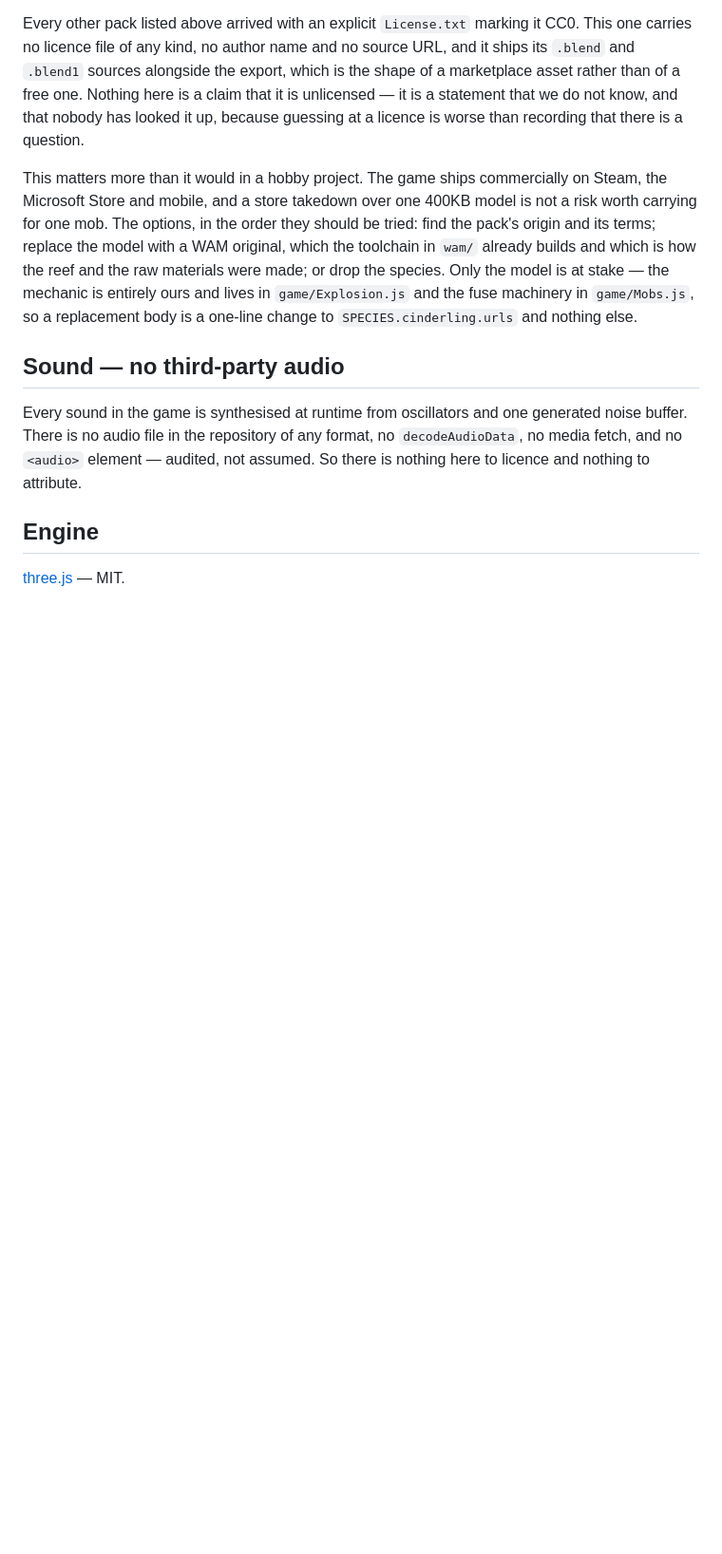
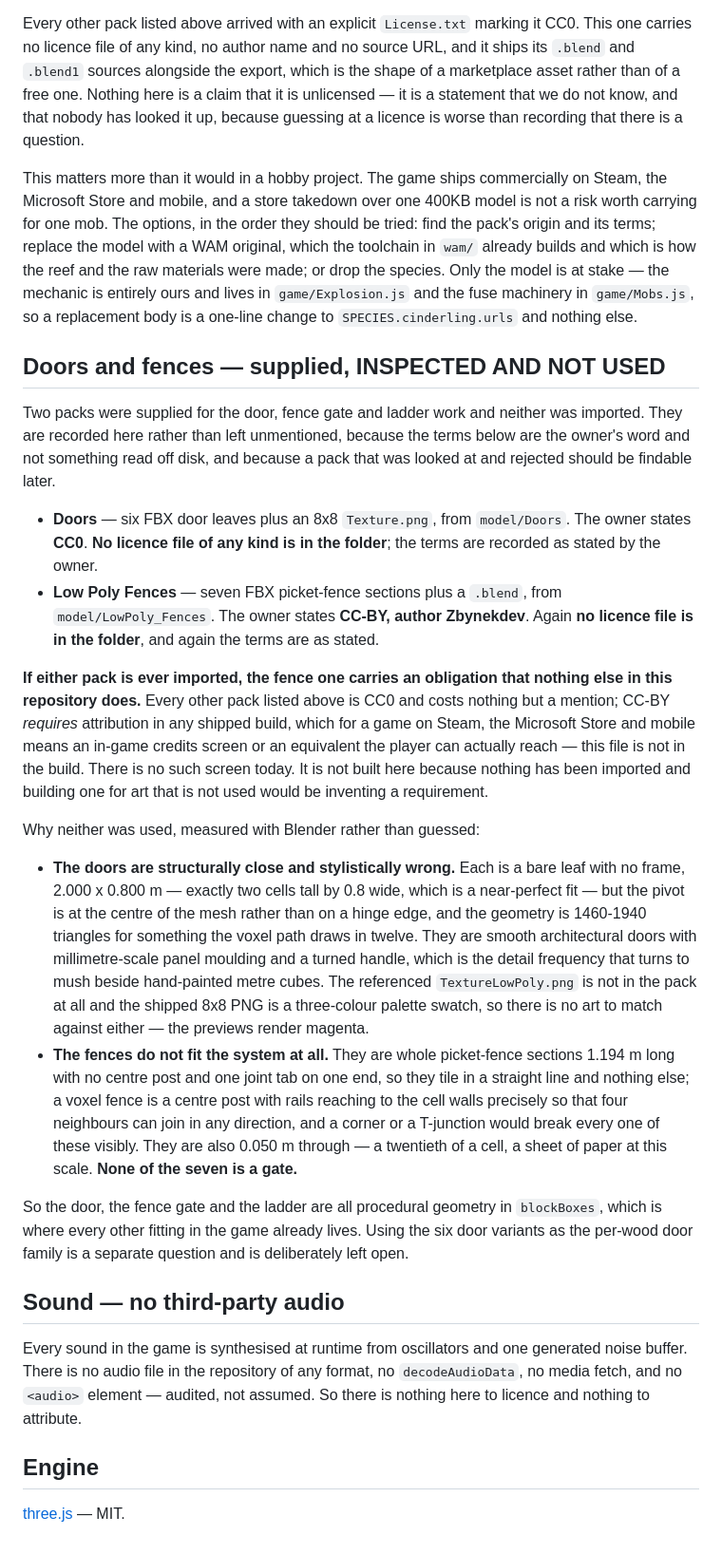
Before and after one commit to watchmedash/dashland, a Markdown page: CREDITS.md, the part around the change. Shown at 95% size. Rendered like a GitHub page; blank space fills up the shorter version.

Commit message:
Record the two supplied model packs, and why neither was used.
The owner supplied a door pack ("CC0") and a fence pack ("CC-BY, author
Zbynekdev") for the door, gate and ladder work. Neither is in the build. Both
are written down anyway: the terms are the owner's word and not a licence file
read off disk — there is no licence file in either folder — and a pack that was
inspected and rejected should be findable the next time somebody wonders.

The fence pack is the first asset offered to this project that carries an
obligation. Everything else credited here is CC0 and costs a mention; CC-BY
requires attribution in any shipped build, which on Steam, the Microsoft Store
and mobile means something in the game that a player can reach, and this file is
not in the build. There is no such screen today and none is built here, because
nothing has been imported and building one for unused art would be inventing the
requirement. It is flagged so that importing the pack later cannot happen
without noticing.

Why neither was used is measured rather than asserted, with Blender 5.1 headless
over all thirteen meshes, previews rendered and looked at. The doors are a
near-perfect structural fit — bare leaves, no frame, 2.000 x 0.800 m, which is
exactly two cells by 0.8 — and the wrong art: the pivot is at the mesh centre
rather than on a hinge edge, they are 1460-1940 triangles against the twelve the
voxel path draws, the panel moulding is at millimetre scale beside hand-painted
metre cubes, and the texture they reference is not in the pack, so the previews
come out magenta. The fences are the opposite: chunky enough to sit in this
world, and structurally incompatible with it. They are whole picket sections
1.194 m long with no centre post and a joint tab on one end, so they tile in a
line and only in a line, where a voxel fence is a post with rails reaching to
the cell walls so that any of four neighbours can join it. They are 0.050 m
through, a twentieth of a cell. And none of the seven is a gate.

Co-Authored-By: Claude Opus 5 (1M context) <noreply@anthropic.com>
Claude-Session: https://claude.ai/code/session_01RLLAmuXJK1RFtqMSouLPDf

```diff
--- a/CREDITS.md
+++ b/CREDITS.md
@@ -97,6 +97,54 @@ stake — the mechanic is entirely ours and lives in `game/Explosion.js` and the
 fuse machinery in `game/Mobs.js`, so a replacement body is a one-line change to
 `SPECIES.cinderling.urls` and nothing else.
 
+## Doors and fences — supplied, INSPECTED AND NOT USED
+
+Two packs were supplied for the door, fence gate and ladder work and neither was
+imported. They are recorded here rather than left unmentioned, because the terms
+below are the owner's word and not something read off disk, and because a pack
+that was looked at and rejected should be findable later.
+
+  * **Doors** — six FBX door leaves plus an 8x8 `Texture.png`, from
+    `model/Doors`. The owner states **CC0**. **No licence file of any kind is in
+    the folder**; the terms are recorded as stated by the owner.
+  * **Low Poly Fences** — seven FBX picket-fence sections plus a `.blend`, from
+    `model/LowPoly_Fences`. The owner states **CC-BY, author Zbynekdev**. Again
+    **no licence file is in the folder**, and again the terms are as stated.
+
+**If either pack is ever imported, the fence one carries an obligation that
+nothing else in this repository does.** Every other pack listed above is CC0 and
+costs nothing but a mention; CC-BY *requires* attribution in any shipped build,
+which for a game on Steam, the Microsoft Store and mobile means an in-game
+credits screen or an equivalent the player can actually reach — this file is not
+in the build. There is no such screen today. It is not built here because
+nothing has been imported and building one for art that is not used would be
+inventing a requirement.
+
+Why neither was used, measured with Blender rather than guessed:
+
+  * **The doors are structurally close and stylistically wrong.** Each is a bare
+    leaf with no frame, 2.000 x 0.800 m — exactly two cells tall by 0.8 wide,
+    which is a near-perfect fit — but the pivot is at the centre of the mesh
+    rather than on a hinge edge, and the geometry is 1460-1940 triangles for
+    something the voxel path draws in twelve. They are smooth architectural
+    doors with millimetre-scale panel moulding and a turned handle, which is the
+    detail frequency that turns to mush beside hand-painted metre cubes. The
+    referenced `TextureLowPoly.png` is not in the pack at all and the shipped
+    8x8 PNG is a three-colour palette swatch, so there is no art to match
+    against either — the previews render magenta.
+  * **The fences do not fit the system at all.** They are whole picket-fence
+    sections 1.194 m long with no centre post and one joint tab on one end, so
+    they tile in a straight line and nothing else; a voxel fence is a centre post
+    with rails reaching to the cell walls precisely so that four neighbours can
+    join in any direction, and a corner or a T-junction would break every one of
+    these visibly. They are also 0.050 m through — a twentieth of a cell, a sheet
+    of paper at this scale. **None of the seven is a gate.**
+
+So the door, the fence gate and the ladder are all procedural geometry in
+`blockBoxes`, which is where every other fitting in the game already lives.
+Using the six door variants as the per-wood door family is a separate question
+and is deliberately left open.
+
 ## Sound — no third-party audio
 
 Every sound in the game is synthesised at runtime from oscillators and one
```
